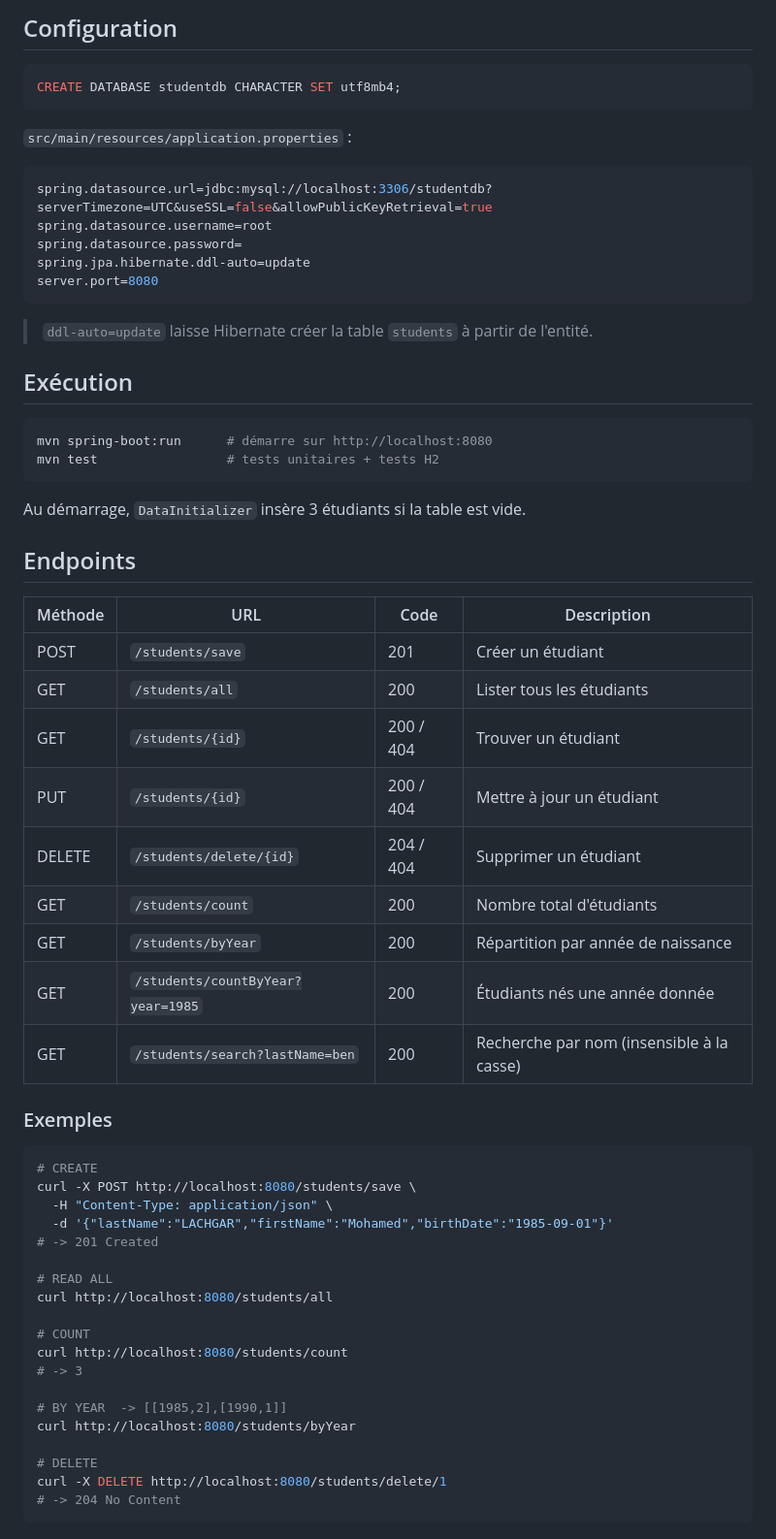
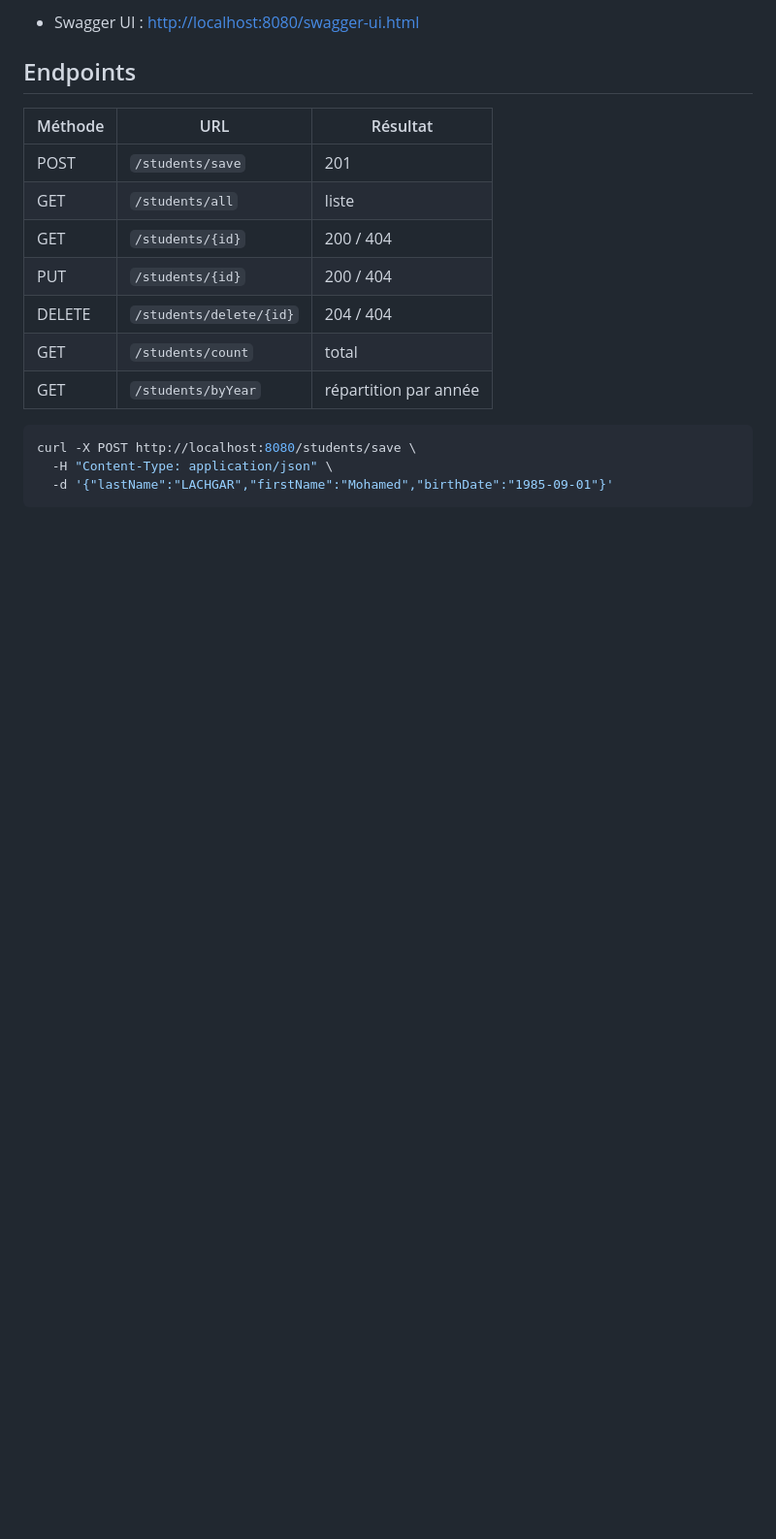
Before and after one commit to salmanazih/student-management, a Markdown page: README.md, the part around one of its changes. Shown at 97% size. GitHub-like rendering; blank space fills up the shorter version.

````diff
--- a/README.md
+++ b/README.md
@@ -68,65 +21,20 @@ birth_date  DATE
-## Configuration
-
-```sql
-CREATE DATABASE studentdb CHARACTER SET utf8mb4;
-```
-
-`src/main/resources/application.properties` :
-
-```properties
-spring.datasource.url=jdbc:mysql://localhost:3306/studentdb?serverTimezone=UTC&useSSL=false&allowPublicKeyRetrieval=true
-spring.datasource.username=root
-spring.datasource.password=
-spring.jpa.hibernate.ddl-auto=update
-server.port=8080
-```
-
-> `ddl-auto=update` laisse Hibernate créer la table `students` à partir de l'entité.
-
-## Exécution
-
-```bash
-mvn spring-boot:run      # démarre sur http://localhost:8080
-mvn test                 # tests unitaires + tests H2
-```
-
-Au démarrage, `DataInitializer` insère 3 étudiants si la table est vide.
+- Swagger UI : <http://localhost:8080/swagger-ui.html>
 
 ## Endpoints
 
-| Méthode | URL | Code | Description |
-|---|---|---|---|
-| POST | `/students/save` | 201 | Créer un étudiant |
-| GET | `/students/all` | 200 | Lister tous les étudiants |
-| GET | `/students/{id}` | 200 / 404 | Trouver un étudiant |
-| PUT | `/students/{id}` | 200 / 404 | Mettre à jour un étudiant |
-| DELETE | `/students/delete/{id}` | 204 / 404 | Supprimer un étudiant |
-| GET | `/students/count` | 200 | Nombre total d'étudiants |
-| GET | `/students/byYear` | 200 | Répartition par année de naissance |
-| GET | `/students/countByYear?year=1985` | 200 | Étudiants nés une année donnée |
-| GET | `/students/search?lastName=ben` | 200 | Recherche par nom (insensible à la casse) |
-
-### Exemples
+| Méthode | URL | Résultat |
+|---|---|---|
+| POST | `/students/save` | 201 |
+| GET | `/students/all` | liste |
+| GET | `/students/{id}` | 200 / 404 |
+| PUT | `/students/{id}` | 200 / 404 |
+| DELETE | `/students/delete/{id}` | 204 / 404 |
+| GET | `/students/count` | total |
+| GET | `/students/byYear` | répartition par année |
 
 ```bash
-# CREATE
 curl -X POST http://localhost:8080/students/save \
   -H "Content-Type: application/json" \
   -d '{"lastName":"LACHGAR","firstName":"Mohamed","birthDate":"1985-09-01"}'
-# -> 201 Created
-
-# READ ALL
-curl http://localhost:8080/students/all
-
-# COUNT
-curl http://localhost:8080/students/count
-# -> 3
-
-# BY YEAR  -> [[1985,2],[1990,1]]
-curl http://localhost:8080/students/byYear
-
-# DELETE
-curl -X DELETE http://localhost:8080/students/delete/1
-# -> 204 No Content
 ```
 
````
Also changed, not shown: other parts of README.md (+19 -79 lines), screenshots/swagger.png (added).
